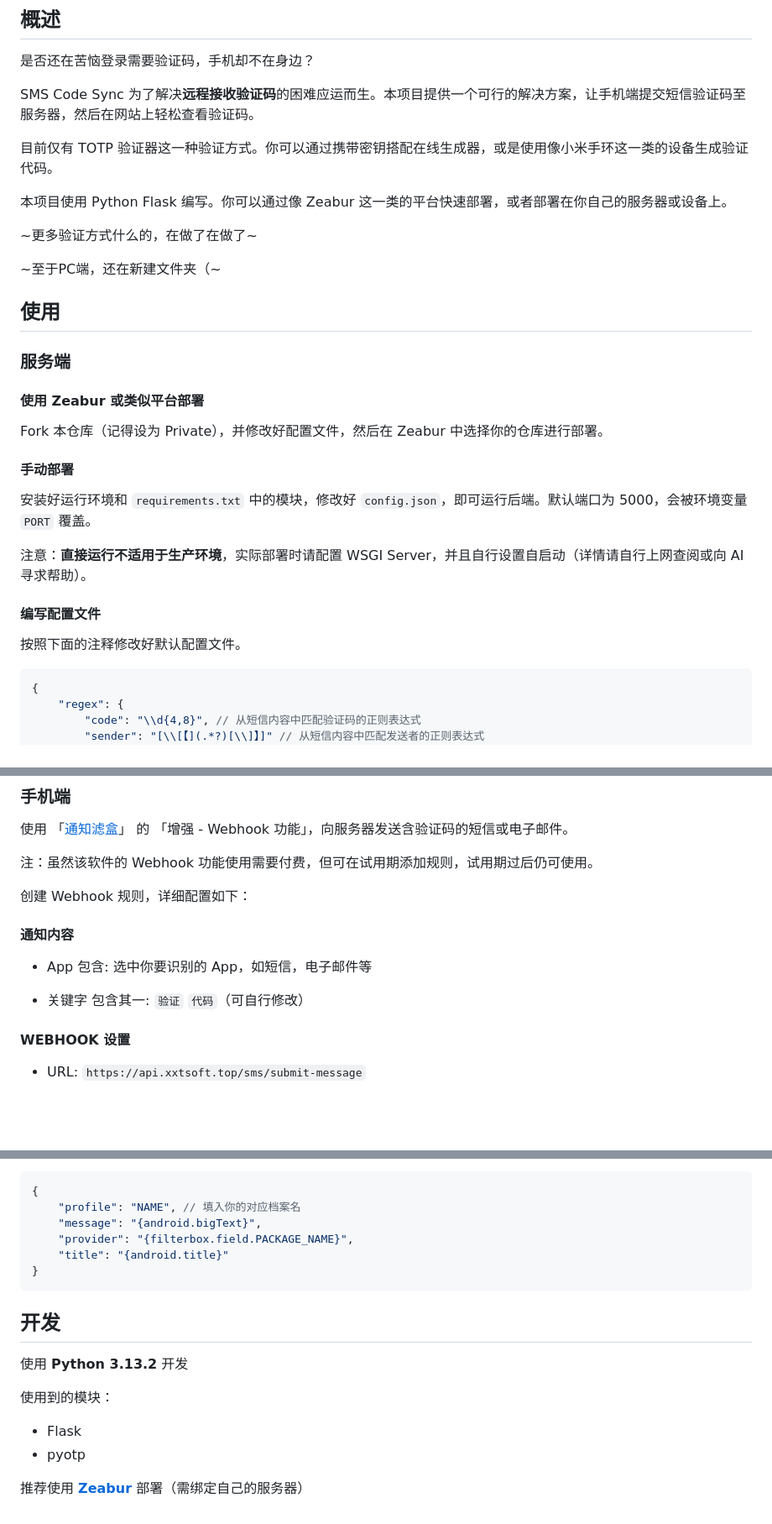
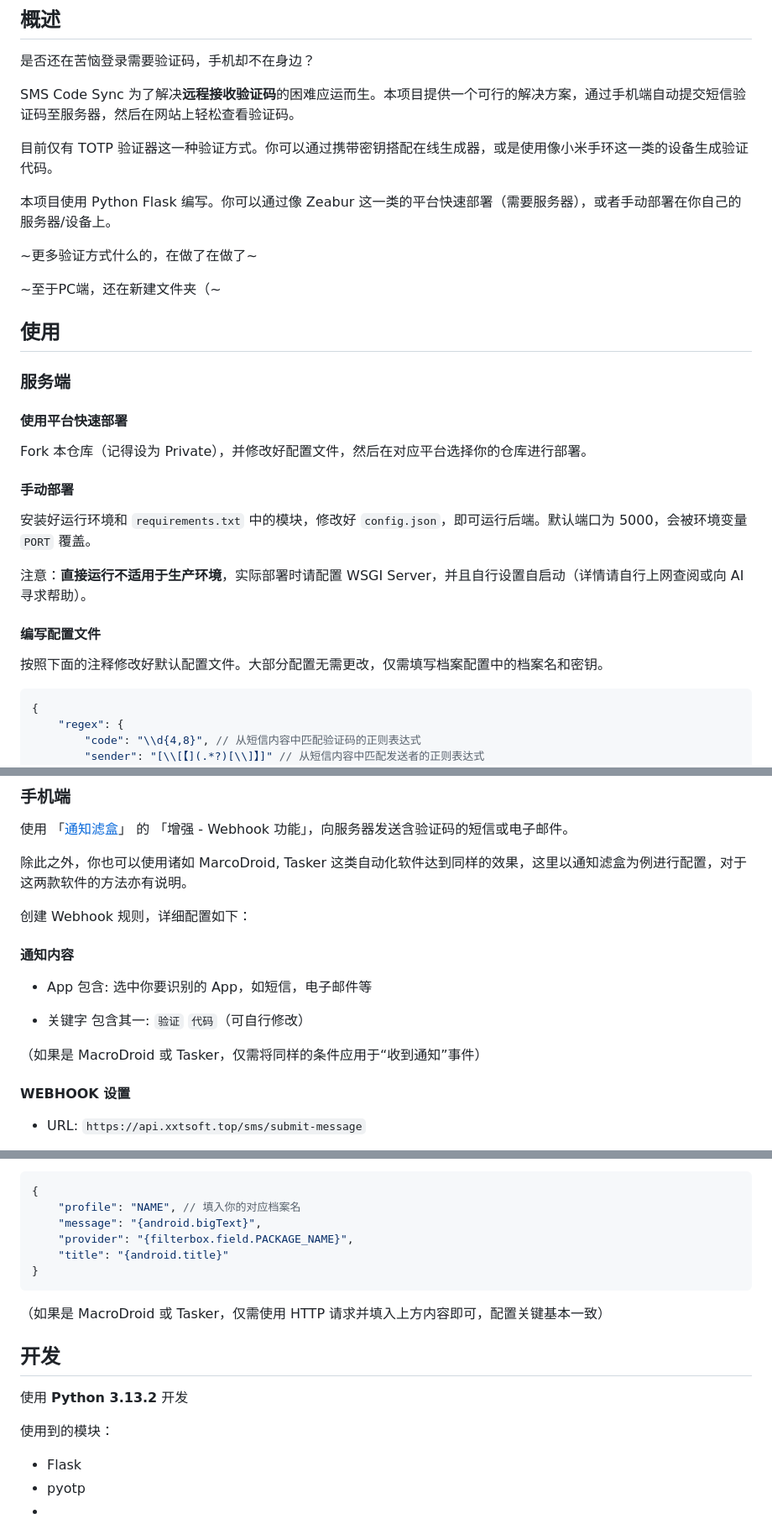
Before and after one commit to hxabcd/sms-code-sync, a Markdown page: readme.md, 3 parts joined by grey strips. Shown: that part at 84% size. GitHub-like rendering; blank space fills up the shorter version.

````diff
--- a/readme.md
+++ b/readme.md
@@ -7,11 +7,11 @@
 
 是否还在苦恼登录需要验证码，手机却不在身边？
 
-SMS Code Sync 为了解决**远程接收验证码**的困难应运而生。本项目提供一个可行的解决方案，让手机端提交短信验证码至服务器，然后在网站上轻松查看验证码。
+SMS Code Sync 为了解决**远程接收验证码**的困难应运而生。本项目提供一个可行的解决方案，通过手机端自动提交短信验证码至服务器，然后在网站上轻松查看验证码。
 
 目前仅有 TOTP 验证器这一种验证方式。你可以通过携带密钥搭配在线生成器，或是使用像小米手环这一类的设备生成验证代码。
 
-本项目使用 Python Flask 编写。你可以通过像 Zeabur 这一类的平台快速部署，或者部署在你自己的服务器或设备上。
+本项目使用 Python Flask 编写。你可以通过像 Zeabur 这一类的平台快速部署（需要服务器），或者手动部署在你自己的服务器/设备上。
 
 ~更多验证方式什么的，在做了在做了~
 
@@ -21,9 +21,9 @@ SMS Code Sync 为了解决**远程接收验证码**的困难应运而生。本
 
 ### 服务端
 
-#### 使用 Zeabur 或类似平台部署
+#### 使用平台快速部署
 
-Fork 本仓库（记得设为 Private），并修改好配置文件，然后在 Zeabur 中选择你的仓库进行部署。
+Fork 本仓库（记得设为 Private），并修改好配置文件，然后在对应平台选择你的仓库进行部署。
 
 #### 手动部署
 
@@ -33,7 +33,7 @@ Fork 本仓库（记得设为 Private），并修改好配置文件，然后在
 
 #### 编写配置文件
 
-按照下面的注释修改好默认配置文件。
+按照下面的注释修改好默认配置文件。大部分配置无需更改，仅需填写档案配置中的档案名和密钥。
 
 ```json5
 {
@@ -64,7 +64,7 @@ Fork 本仓库（记得设为 Private），并修改好配置文件，然后在
 
 使用 「[通知滤盒](https://coolapk.com/apk/com.catchingnow.np)」 的 「增强 - Webhook 功能」，向服务器发送含验证码的短信或电子邮件。
 
-注：虽然该软件的 Webhook 功能使用需要付费，但可在试用期添加规则，试用期过后仍可使用。
+除此之外，你也可以使用诸如 MarcoDroid, Tasker 这类自动化软件达到同样的效果，这里以通知滤盒为例进行配置，对于这两款软件的方法亦有说明。
 
 创建 Webhook 规则，详细配置如下：
 
@@ -73,6 +73,8 @@ Fork 本仓库（记得设为 Private），并修改好配置文件，然后在
 * App 包含: 选中你要识别的 App，如短信，电子邮件等
 
 * 关键字 包含其一: `验证` `代码`（可自行修改）
+
+（如果是 MacroDroid 或 Tasker，仅需将同样的条件应用于“收到通知”事件）
 
 #### WEBHOOK 设置
 
@@ -93,6 +95,8 @@ Fork 本仓库（记得设为 Private），并修改好配置文件，然后在
 }
 ```
 
+（如果是 MacroDroid 或 Tasker，仅需使用 HTTP 请求并填入上方内容即可，配置关键基本一致）
+
 ## 开发
 
 使用 **Python 3.13.2** 开发
@@ -101,5 +105,4 @@ Fork 本仓库（记得设为 Private），并修改好配置文件，然后在
 
 * Flask
 * pyotp
-
-推荐使用 [**Zeabur**](https://zeabur.com) 部署（需绑定自己的服务器）
+*
````
